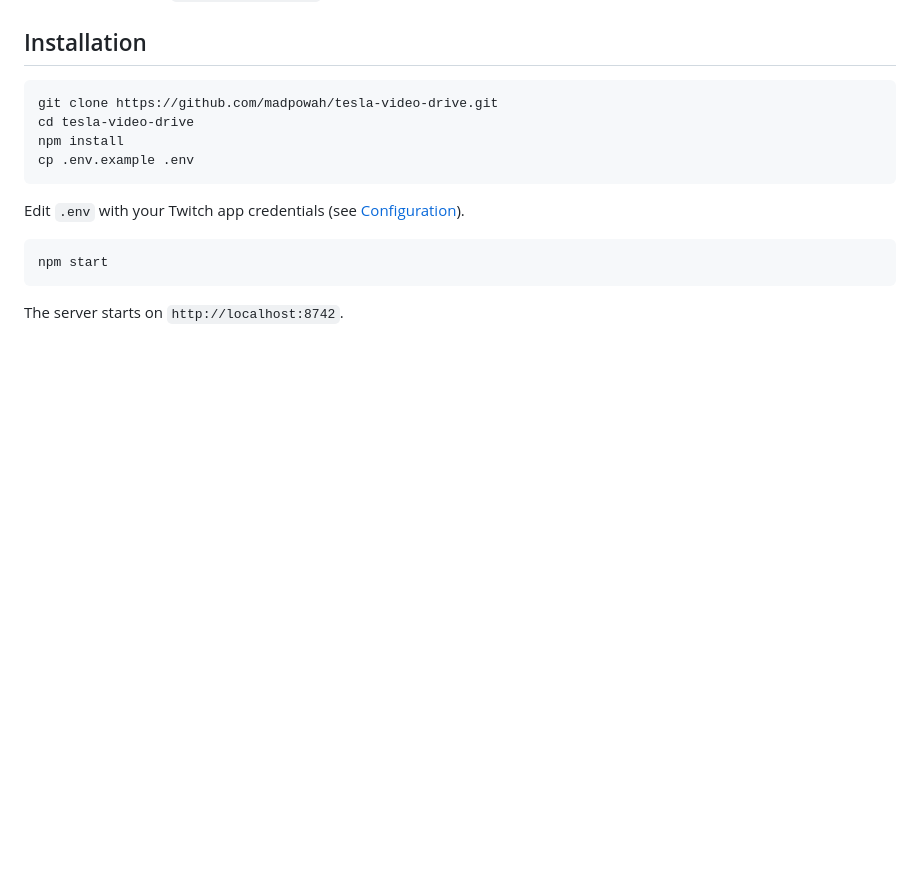
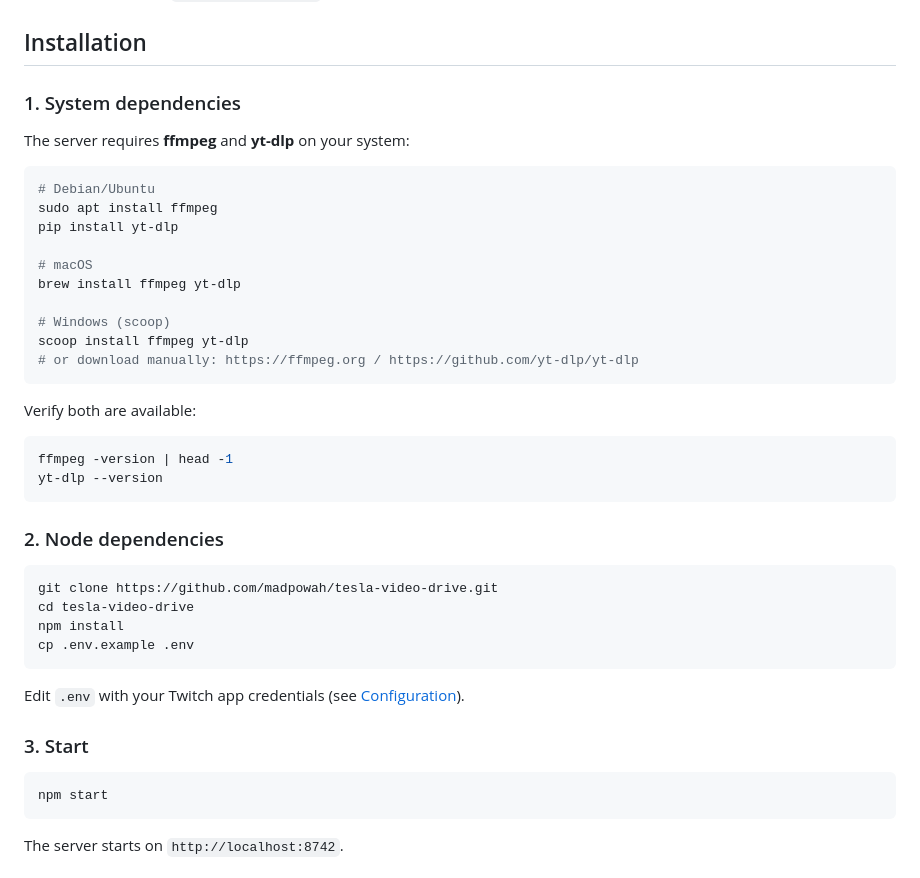
Before and after one commit to tylerhu3/Tesla-Video-Drive, a Markdown page: README.md, the part around the change. Drawn GitHub-style; blank space fills up the shorter version.

Commit message:
Add explicit system dependency installation steps (ffmpeg, yt-dlp) in README

````diff
--- a/README.md
+++ b/README.md
@@ -62,6 +62,31 @@ Pages:
 
 ## Installation
 
+### 1. System dependencies
+
+The server requires **ffmpeg** and **yt-dlp** on your system:
+
+```bash
+# Debian/Ubuntu
+sudo apt install ffmpeg
+pip install yt-dlp
+
+# macOS
+brew install ffmpeg yt-dlp
+
+# Windows (scoop)
+scoop install ffmpeg yt-dlp
+# or download manually: https://ffmpeg.org / https://github.com/yt-dlp/yt-dlp
+```
+
+Verify both are available:
+```bash
+ffmpeg -version | head -1
+yt-dlp --version
+```
+
+### 2. Node dependencies
+
 ```bash
 git clone https://github.com/madpowah/tesla-video-drive.git
 cd tesla-video-drive
@@ -70,6 +95,8 @@ cp .env.example .env
 ```
 
 Edit `.env` with your Twitch app credentials (see [Configuration](#configuration)).
+
+### 3. Start
 
 ```bash
 npm start
````
